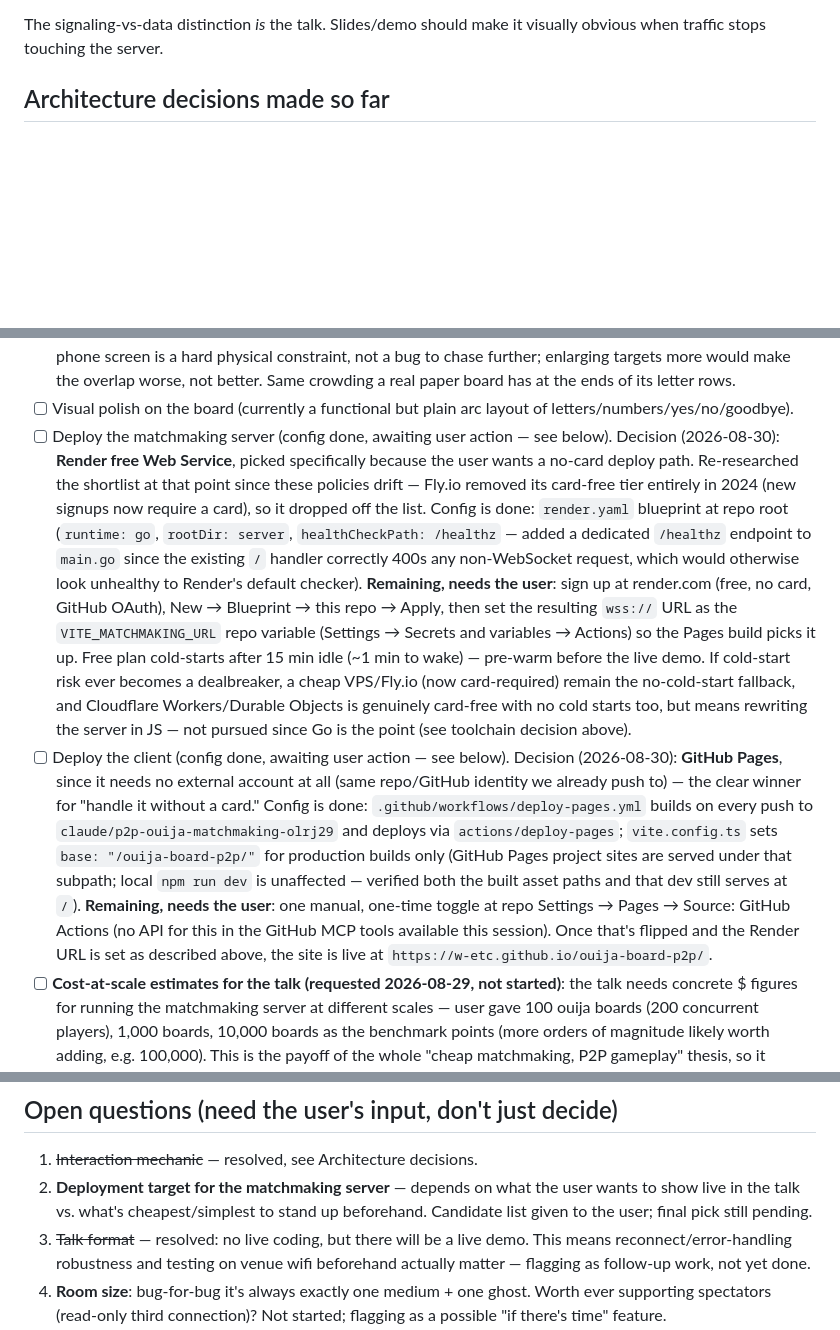
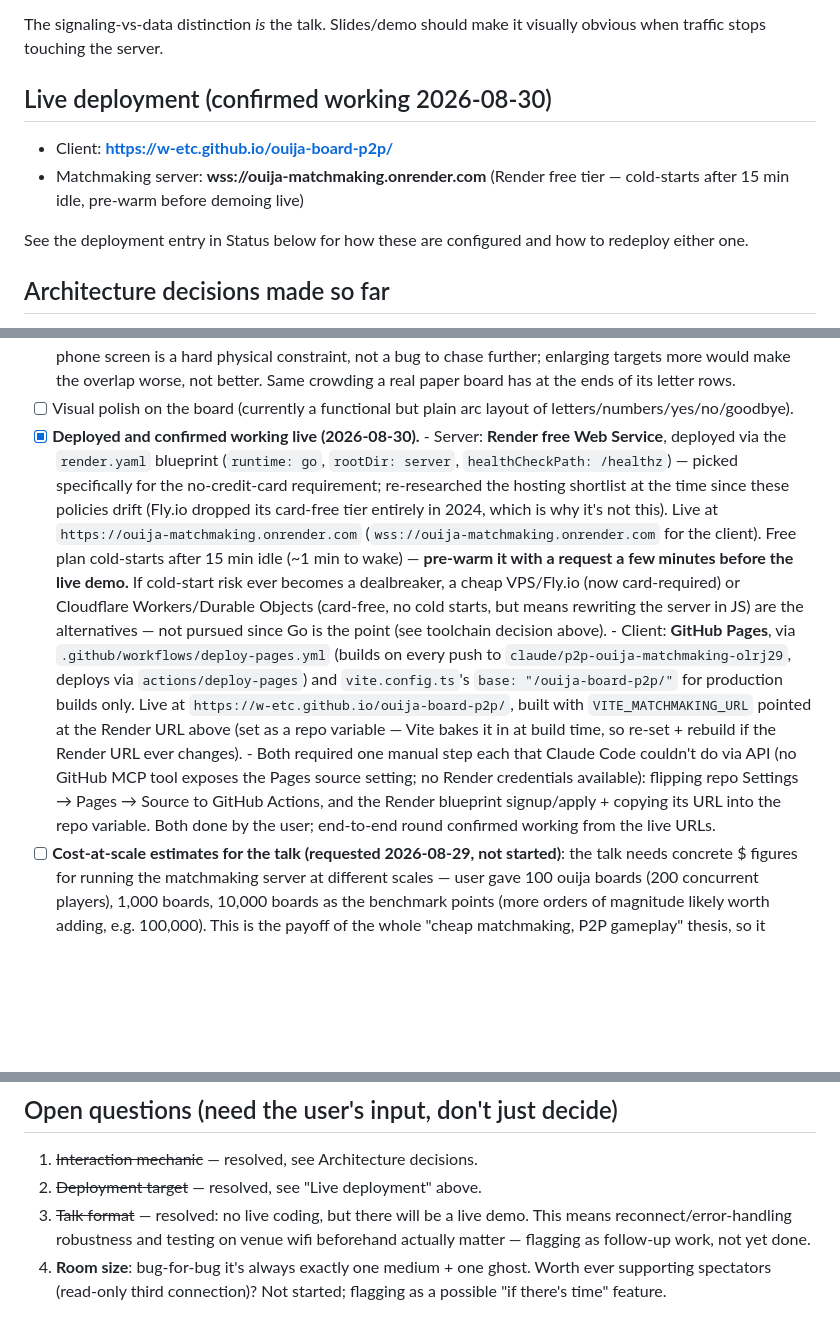
Before and after one commit to w-etc/ouija-board-p2p, a Markdown page: CLAUDE.md, 3 parts joined by grey strips. Drawn GitHub-style; blank space fills up the shorter version.

Commit message:
Mark deployment done, record live URLs
Both the client (GitHub Pages) and matchmaking server (Render) are
confirmed working end to end from a real browser round. Recorded the
live URLs up top so they don't need re-deriving from the Status section
in a future session, marked the deployment status items done, and
resolved the now-answered "deployment target" open question.

```diff
--- a/CLAUDE.md
+++ b/CLAUDE.md
@@ -30,6 +30,15 @@ To make that concrete, we're building a toy but real demo:
 
 The signaling-vs-data distinction *is* the talk. Slides/demo should make it
 visually obvious when traffic stops touching the server.
+
+## Live deployment (confirmed working 2026-08-30)
+
+- Client: **https://w-etc.github.io/ouija-board-p2p/**
+- Matchmaking server: **wss://ouija-matchmaking.onrender.com** (Render free
+  tier — cold-starts after 15 min idle, pre-warm before demoing live)
+
+See the deployment entry in Status below for how these are configured and
+how to redeploy either one.
 
 ## Architecture decisions made so far
 
@@ -179,42 +188,34 @@ visually obvious when traffic stops touching the server.
       Same crowding a real paper board has at the ends of its letter rows.
 - [ ] Visual polish on the board (currently a functional but plain arc
       layout of letters/numbers/yes/no/goodbye).
-- [ ] Deploy the matchmaking server (config done, awaiting user action —
-      see below). Decision (2026-08-30): **Render free
-      Web Service**, picked specifically because the user wants a no-card
-      deploy path. Re-researched the shortlist at that point since these
-      policies drift — Fly.io removed its card-free tier entirely in 2024
-      (new signups now require a card), so it dropped off the list. Config
-      is done: `render.yaml` blueprint at repo root (`runtime: go`,
-      `rootDir: server`, `healthCheckPath: /healthz` — added a dedicated
-      `/healthz` endpoint to `main.go` since the existing `/` handler
-      correctly 400s any non-WebSocket request, which would otherwise look
-      unhealthy to Render's default checker). **Remaining, needs the
-      user**: sign up at render.com (free, no card, GitHub OAuth), New →
-      Blueprint → this repo → Apply, then set the resulting `wss://` URL
-      as the `VITE_MATCHMAKING_URL` repo variable (Settings → Secrets and
-      variables → Actions) so the Pages build picks it up. Free plan
-      cold-starts after 15 min idle (~1 min to wake) — pre-warm before the
-      live demo. If cold-start risk ever becomes a dealbreaker, a cheap
-      VPS/Fly.io (now card-required) remain the no-cold-start fallback,
-      and Cloudflare Workers/Durable Objects is genuinely card-free with
-      no cold starts too, but means rewriting the server in JS — not
-      pursued since Go is the point (see toolchain decision above).
-- [ ] Deploy the client (config done, awaiting user action — see below).
-      Decision (2026-08-30): **GitHub Pages**, since it
-      needs no external account at all (same repo/GitHub identity we
-      already push to) — the clear winner for "handle it without a card."
-      Config is done: `.github/workflows/deploy-pages.yml` builds on every
-      push to `claude/p2p-ouija-matchmaking-olrj29` and deploys via
-      `actions/deploy-pages`; `vite.config.ts` sets `base:
-      "/ouija-board-p2p/"` for production builds only (GitHub Pages
-      project sites are served under that subpath; local `npm run dev`
-      is unaffected — verified both the built asset paths and that dev
-      still serves at `/`). **Remaining, needs the user**: one manual,
-      one-time toggle at repo Settings → Pages → Source: GitHub Actions
-      (no API for this in the GitHub MCP tools available this session).
-      Once that's flipped and the Render URL is set as described above,
-      the site is live at `https://w-etc.github.io/ouija-board-p2p/`.
+- [x] **Deployed and confirmed working live (2026-08-30).**
+      - Server: **Render free Web Service**, deployed via the `render.yaml`
+        blueprint (`runtime: go`, `rootDir: server`, `healthCheckPath:
+        /healthz`) — picked specifically for the no-credit-card requirement;
+        re-researched the hosting shortlist at the time since these policies
+        drift (Fly.io dropped its card-free tier entirely in 2024, which is
+        why it's not this). Live at `https://ouija-matchmaking.onrender.com`
+        (`wss://ouija-matchmaking.onrender.com` for the client). Free plan
+        cold-starts after 15 min idle (~1 min to wake) — **pre-warm it with
+        a request a few minutes before the live demo.** If cold-start risk
+        ever becomes a dealbreaker, a cheap VPS/Fly.io (now card-required)
+        or Cloudflare Workers/Durable Objects (card-free, no cold starts,
+        but means rewriting the server in JS) are the alternatives — not
+        pursued since Go is the point (see toolchain decision above).
+      - Client: **GitHub Pages**, via `.github/workflows/deploy-pages.yml`
+        (builds on every push to `claude/p2p-ouija-matchmaking-olrj29`,
+        deploys via `actions/deploy-pages`) and `vite.config.ts`'s `base:
+        "/ouija-board-p2p/"` for production builds only. Live at
+        `https://w-etc.github.io/ouija-board-p2p/`, built with
+        `VITE_MATCHMAKING_URL` pointed at the Render URL above (set as a
+        repo variable — Vite bakes it in at build time, so re-set + rebuild
+        if the Render URL ever changes).
+      - Both required one manual step each that Claude Code couldn't do via
+        API (no GitHub MCP tool exposes the Pages source setting; no Render
+        credentials available): flipping repo Settings → Pages → Source to
+        GitHub Actions, and the Render blueprint signup/apply + copying its
+        URL into the repo variable. Both done by the user; end-to-end round
+        confirmed working from the live URLs.
 - [ ] **Cost-at-scale estimates for the talk (requested 2026-08-29, not
       started)**: the talk needs concrete $ figures for running the
       matchmaking server at different scales — user gave 100 ouija boards
@@ -259,10 +260,7 @@ visually obvious when traffic stops touching the server.
 ## Open questions (need the user's input, don't just decide)
 
 1. ~~Interaction mechanic~~ — resolved, see Architecture decisions.
-2. **Deployment target for the matchmaking server** — depends on what the
-   user wants to show live in the talk vs. what's cheapest/simplest to
-   stand up beforehand. Candidate list given to the user; final pick
-   still pending.
+2. ~~Deployment target~~ — resolved, see "Live deployment" above.
 3. ~~Talk format~~ — resolved: no live coding, but there will be a live
    demo. This means reconnect/error-handling robustness and testing on
    venue wifi beforehand actually matter — flagging as follow-up work,
```
